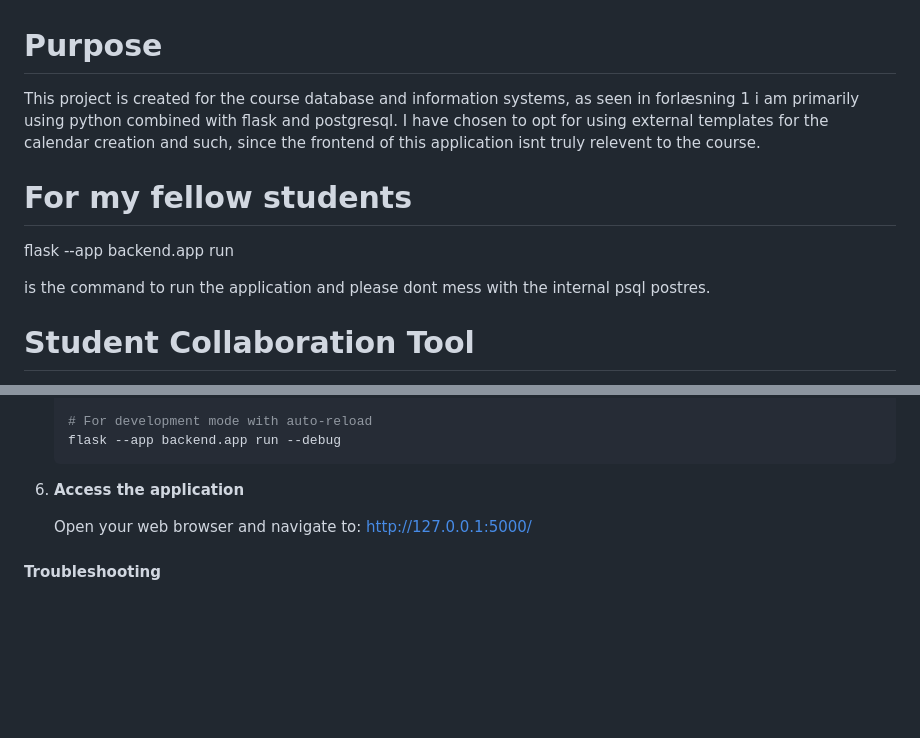
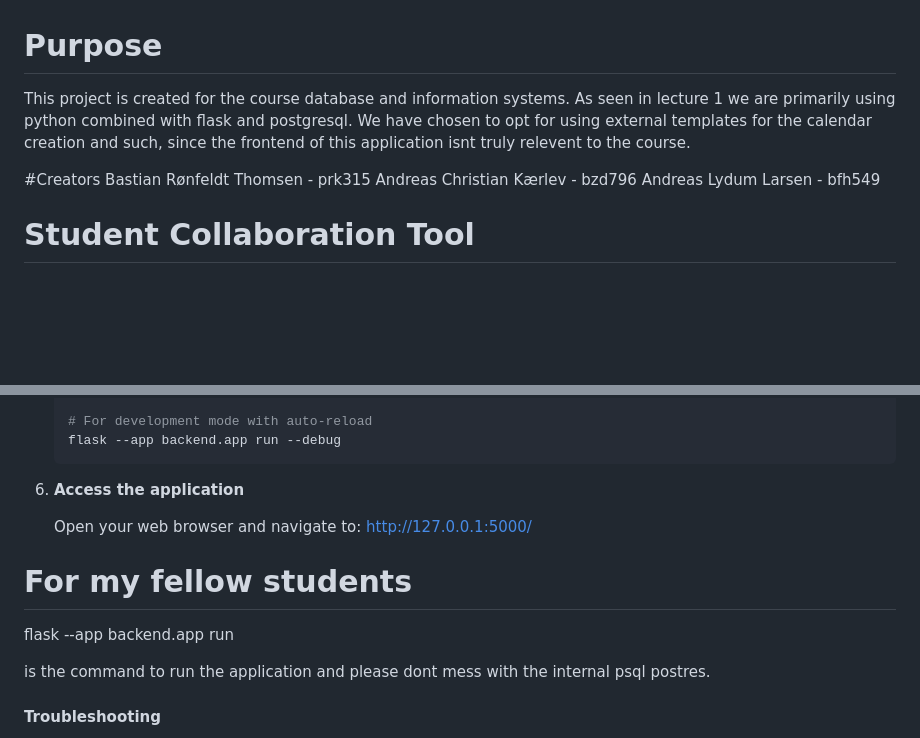
Before and after one commit to Prk315/CollabTool, a Markdown page: README.md, 2 parts joined by grey strips. Rendered like a GitHub page; blank space fills up the shorter version.

Commit message:
Update README.md
Minor changes to readme

```diff
--- a/README.md
+++ b/README.md
@@ -1,11 +1,10 @@
 # Purpose
-This project is created for the course database and information systems, as seen in forlæsning 1 i am primarily using python combined with flask and postgresql. I have chosen to opt for using external templates for the calendar creation and such, since the frontend of this application isnt truly relevent to the course.
+This project is created for the course database and information systems. As seen in lecture 1 we are primarily using python combined with flask and postgresql. We have chosen to opt for using external templates for the calendar creation and such, since the frontend of this application isnt truly relevent to the course.
 
-# For my fellow students
-
-flask --app backend.app run
-
-is the command to run the application and please dont mess with the internal psql postres.
+#Creators
+Bastian Rønfeldt Thomsen - prk315
+Andreas Christian Kærlev - bzd796
+Andreas Lydum Larsen - bfh549
 
 # Student Collaboration Tool
 A Flask-based web application that helps student groups find optimal meeting times and manage project deadlines based on shared availability. Calendar data can be imported via `.ics` files.
@@ -109,6 +108,12 @@ Below are the complete steps to set up and run the application:
 
    Open your web browser and navigate to: http://127.0.0.1:5000/
 
+# For my fellow students
+
+flask --app backend.app run
+
+is the command to run the application and please dont mess with the internal psql postres.
+
 #### Troubleshooting
 
 - **Database Connection Issues**: Make sure PostgreSQL is running and that the connection parameters in the code match your PostgreSQL setup
```
